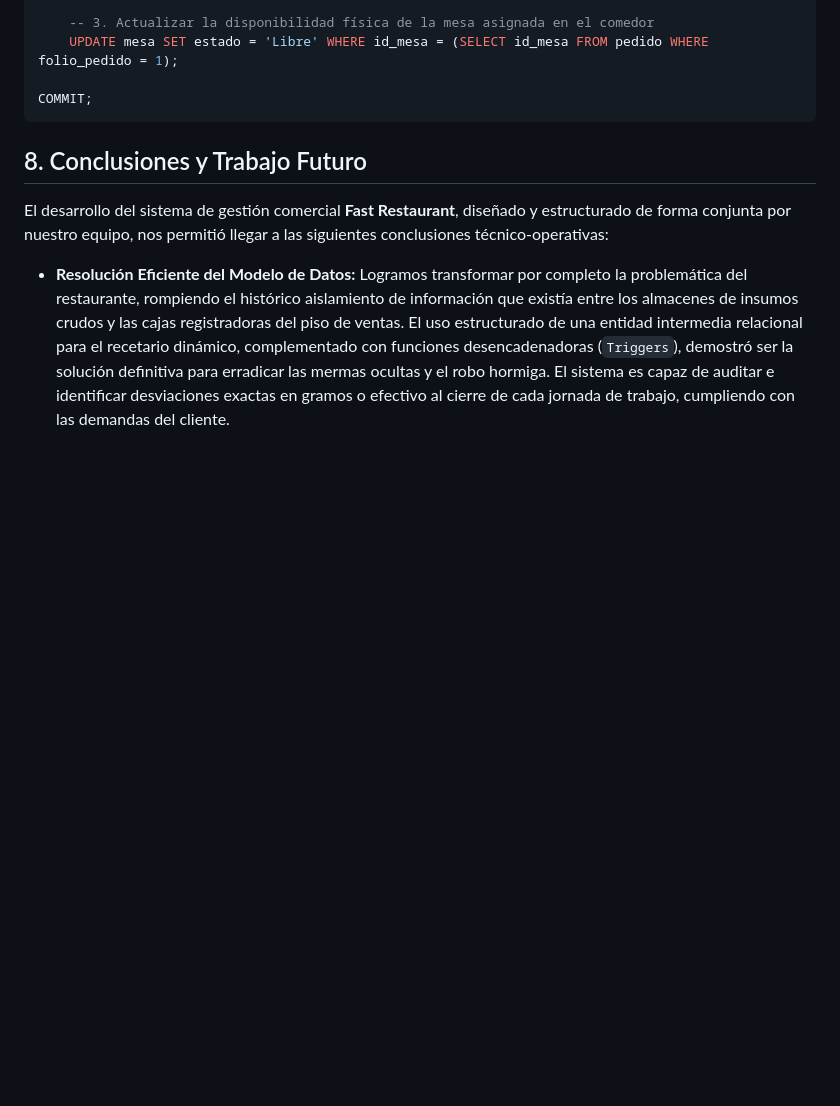
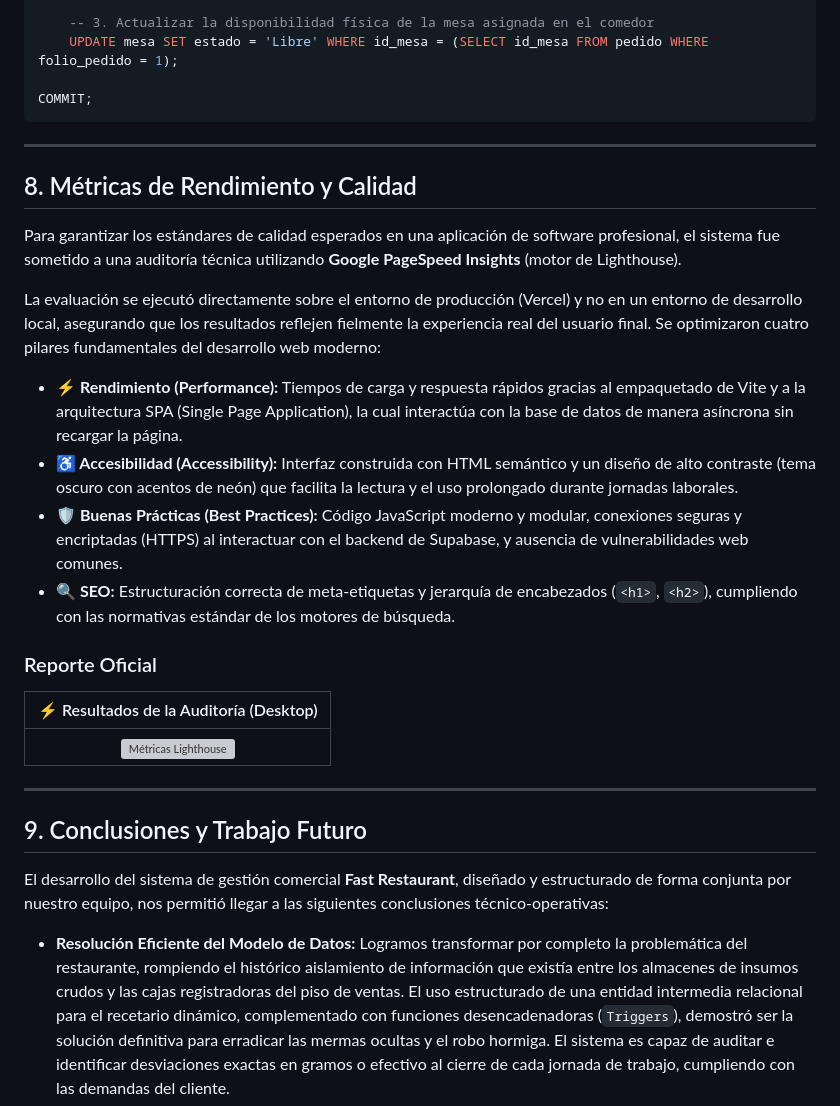
Before and after one commit to samLimsx/proyecto-bases, a Markdown page: README.md, the part around the change. Rendered like a GitHub page; blank space fills up the shorter version; grey boxes are pictures that could not be loaded.

Commit message:
Métricas
Updated section titles and added performance metrics from a technical audit using Google PageSpeed Insights. Included details on performance, accessibility, best practices, and SEO.

````diff
--- a/README.md
+++ b/README.md
@@ -280,8 +280,28 @@ BEGIN TRANSACTION ISOLATION LEVEL SERIALIZABLE;
 COMMIT;
 ```
 
+---
 
-## 8. Conclusiones y Trabajo Futuro
+## 8. Métricas de Rendimiento y Calidad
+
+Para garantizar los estándares de calidad esperados en una aplicación de software profesional, el sistema fue sometido a una auditoría técnica utilizando **Google PageSpeed Insights** (motor de Lighthouse).
+
+La evaluación se ejecutó directamente sobre el entorno de producción (Vercel) y no en un entorno de desarrollo local, asegurando que los resultados reflejen fielmente la experiencia real del usuario final. Se optimizaron cuatro pilares fundamentales del desarrollo web moderno:
+
+* **⚡ Rendimiento (Performance):** Tiempos de carga y respuesta rápidos gracias al empaquetado de Vite y a la arquitectura SPA (Single Page Application), la cual interactúa con la base de datos de manera asíncrona sin recargar la página.
+* **♿ Accesibilidad (Accessibility):** Interfaz construida con HTML semántico y un diseño de alto contraste (tema oscuro con acentos de neón) que facilita la lectura y el uso prolongado durante jornadas laborales.
+* **🛡️ Buenas Prácticas (Best Practices):** Código JavaScript moderno y modular, conexiones seguras y encriptadas (HTTPS) al interactuar con el backend de Supabase, y ausencia de vulnerabilidades web comunes.
+* **🔍 SEO:** Estructuración correcta de meta-etiquetas y jerarquía de encabezados (`<h1>`, `<h2>`), cumpliendo con las normativas estándar de los motores de búsqueda.
+
+### Reporte Oficial
+
+| ⚡ Resultados de la Auditoría (Desktop) |
+| :---: |
+| ![Métricas Lighthouse](assets/lighthouse.png) |
+
+---
+
+## 9. Conclusiones y Trabajo Futuro
 
 El desarrollo del sistema de gestión comercial **Fast Restaurant**, diseñado y estructurado de forma conjunta por nuestro equipo, nos permitió llegar a las siguientes conclusiones técnico-operativas:
 
````
